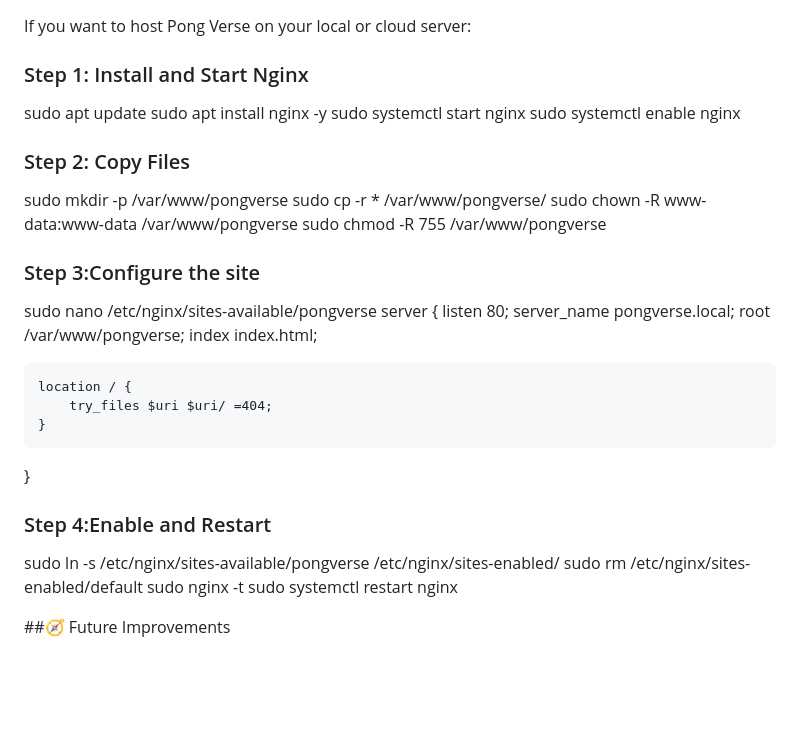
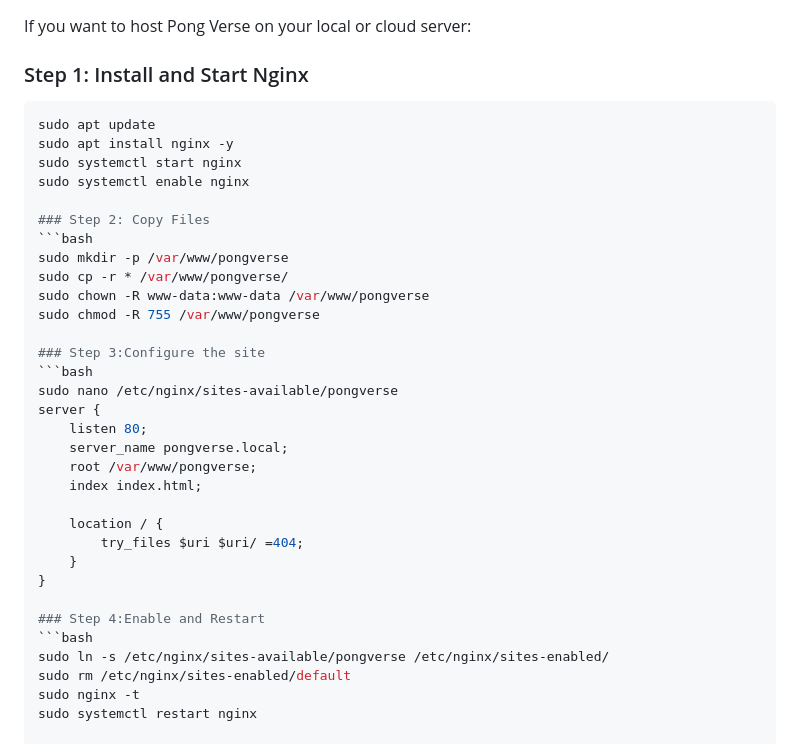
Before and after one commit to RajkumarR2006/PongVerse, a Markdown page: README.md, the part around the change. GitHub-like rendering; blank space fills up the shorter version.

Commit message:
Enhance README with Nginx hosting steps
Added detailed instructions for hosting Pong Verse using Nginx.

````diff
--- a/README.md
+++ b/README.md
@@ -85,18 +85,21 @@ PongVerse/ │
 If you want to host Pong Verse on your local or cloud server:
 
 ### Step 1: Install and Start Nginx
+```bash
 sudo apt update
 sudo apt install nginx -y
 sudo systemctl start nginx
 sudo systemctl enable nginx
 
 ### Step 2: Copy Files
+```bash
 sudo mkdir -p /var/www/pongverse
 sudo cp -r * /var/www/pongverse/
 sudo chown -R www-data:www-data /var/www/pongverse
 sudo chmod -R 755 /var/www/pongverse
 
 ### Step 3:Configure the site
+```bash
 sudo nano /etc/nginx/sites-available/pongverse
 server {
     listen 80;
@@ -110,6 +113,7 @@ server {
 }
 
 ### Step 4:Enable and Restart
+```bash
 sudo ln -s /etc/nginx/sites-available/pongverse /etc/nginx/sites-enabled/
 sudo rm /etc/nginx/sites-enabled/default
 sudo nginx -t
````
